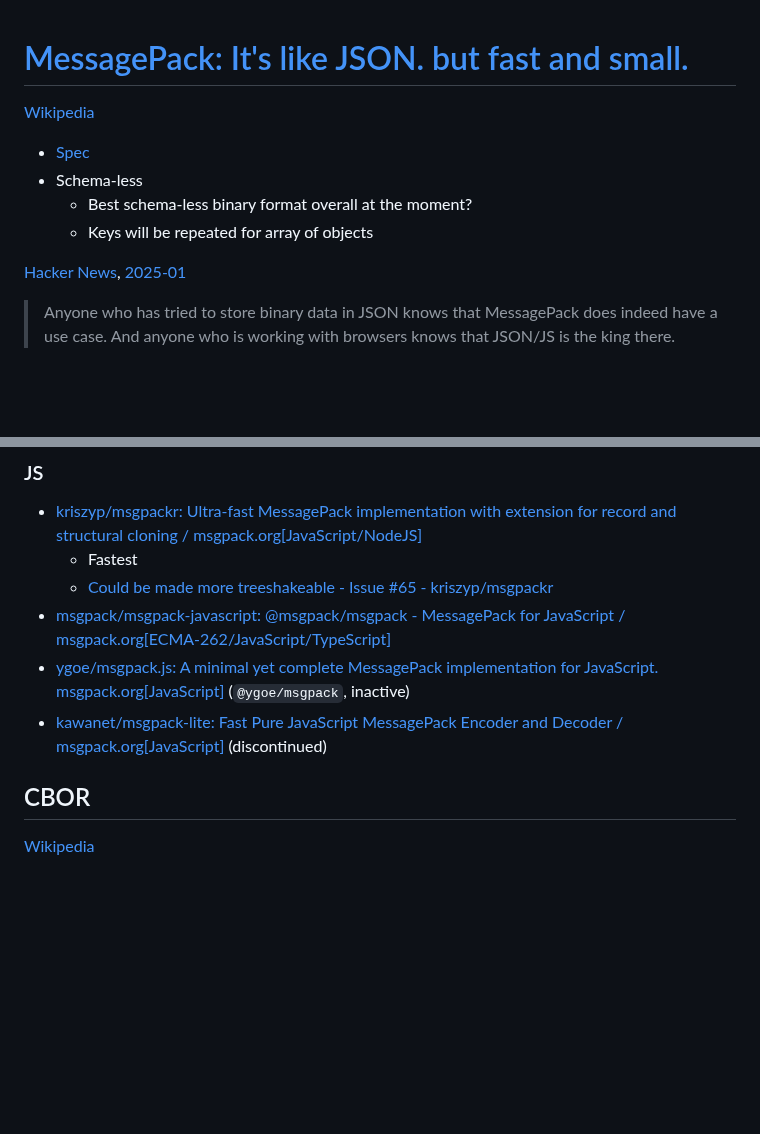
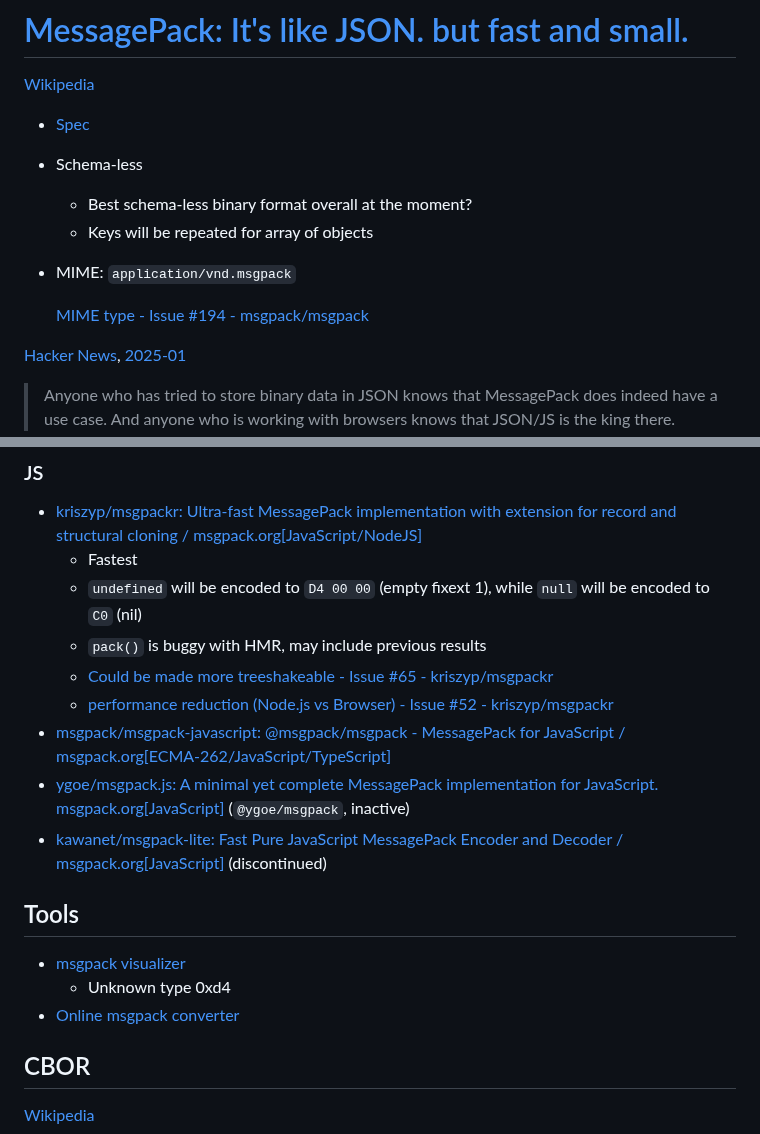
Before and after one commit to Chaoses-Ib/FormalLanguages, a Markdown page: Data/MessagePack.md, 2 parts joined by grey strips. Drawn GitHub-style; blank space fills up the shorter version.

Commit message:
Data: MessagePack: Add tools, MIME and update JS msgpackr

```diff
--- a/Data/MessagePack.md
+++ b/Data/MessagePack.md
@@ -5,6 +5,9 @@
 - Schema-less
   - Best schema-less binary format overall at the moment?
   - Keys will be repeated for array of objects
+- MIME: `application/vnd.msgpack`
+
+  [MIME type - Issue #194 - msgpack/msgpack](https://github.com/msgpack/msgpack/issues/194)
 
 [Hacker News](https://news.ycombinator.com/item?id=4981376), [2025-01](https://news.ycombinator.com/item?id=42663047)
 > Anyone who has tried to store binary data in JSON knows that MessagePack does indeed have a use case. And anyone who is working with browsers knows that JSON/JS is the king there.
@@ -34,10 +37,18 @@
 ### JS
 - [kriszyp/msgpackr: Ultra-fast MessagePack implementation with extension for record and structural cloning / msgpack.org\[JavaScript/NodeJS\]](https://github.com/kriszyp/msgpackr)
   - Fastest
+  - `undefined` will be encoded to `D4 00 00` (empty fixext 1), while `null` will be encoded to `C0` (nil)
+  - `pack()` is buggy with HMR, may include previous results
   - [Could be made more treeshakeable - Issue #65 - kriszyp/msgpackr](https://github.com/kriszyp/msgpackr/issues/65)
+  - [performance reduction (Node.js vs Browser) - Issue #52 - kriszyp/msgpackr](https://github.com/kriszyp/msgpackr/issues/52)
 - [msgpack/msgpack-javascript: @msgpack/msgpack - MessagePack for JavaScript / msgpack.org\[ECMA-262/JavaScript/TypeScript\]](https://github.com/msgpack/msgpack-javascript)
 - [ygoe/msgpack.js: A minimal yet complete MessagePack implementation for JavaScript. msgpack.org\[JavaScript\]](https://github.com/ygoe/msgpack.js) (`@ygoe/msgpack`, inactive)
 - [kawanet/msgpack-lite: Fast Pure JavaScript MessagePack Encoder and Decoder / msgpack.org\[JavaScript\]](https://github.com/kawanet/msgpack-lite) (discontinued)
+
+## Tools
+- [msgpack visualizer](https://sugendran.github.io/msgpack-visualizer/)
+  - Unknown type 0xd4
+- [Online msgpack converter](https://msgpack.solder.party/)
 
 ## CBOR
 [Wikipedia](https://en.wikipedia.org/wiki/CBOR)
```
